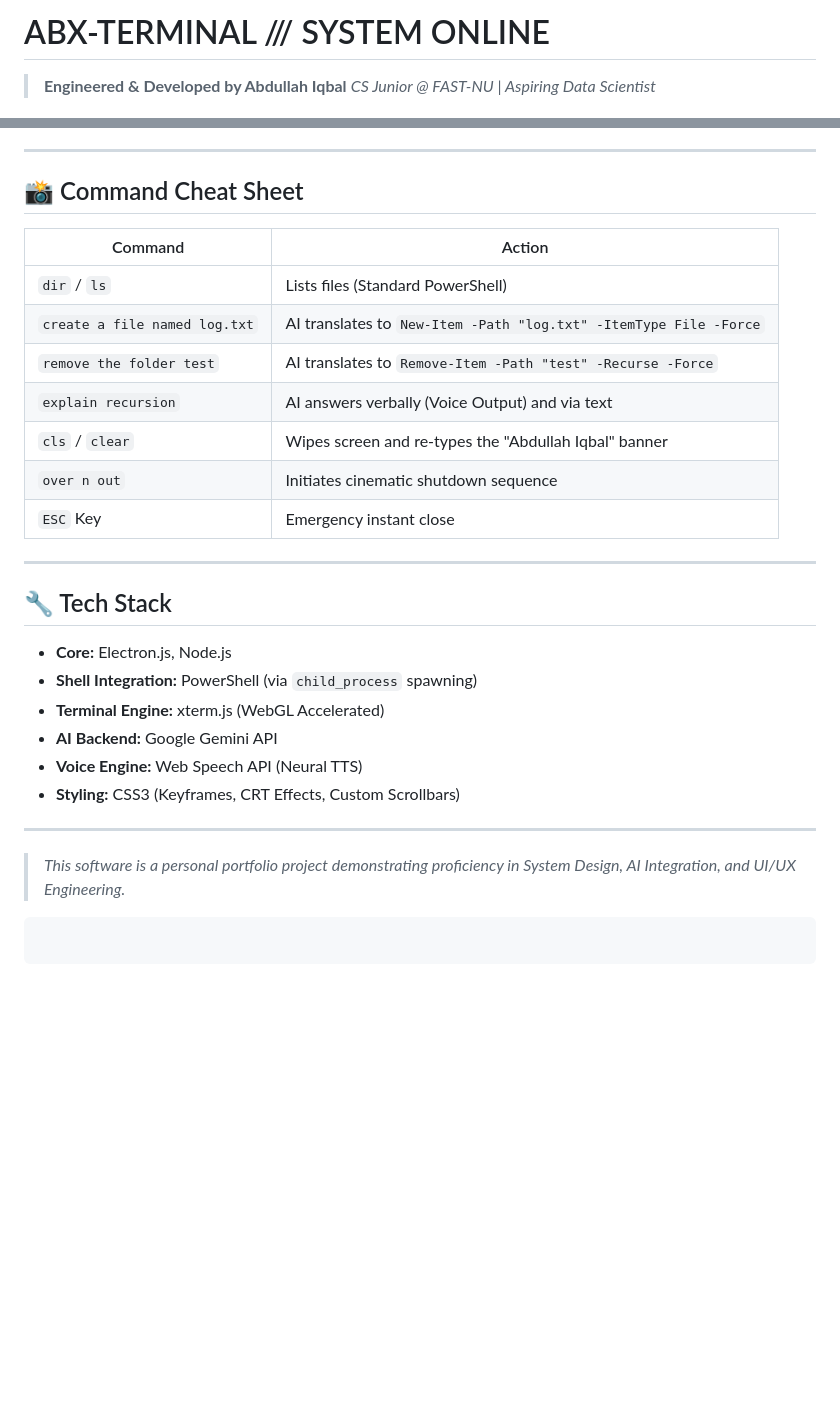
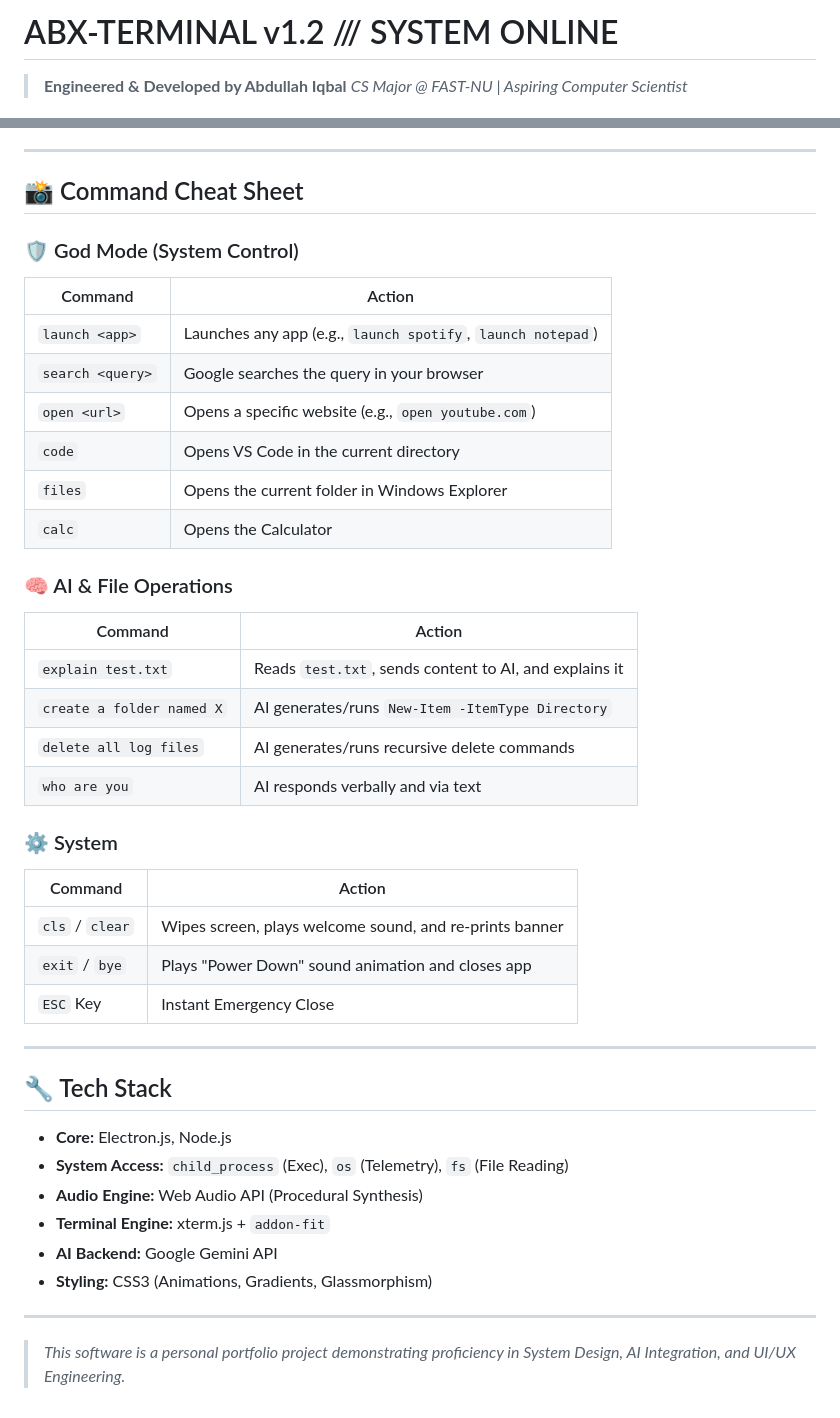
Before and after one commit to abdullahiqbal2610/abx-terminal, a Markdown page: README.md, 2 parts joined by grey strips. Rendered like a GitHub page; blank space fills up the shorter version.

Commit message:
Revise README for ABX-Terminal v1.2
Updated version information, improved feature descriptions, and modified download instructions.

````diff
--- a/README.md
+++ b/README.md
@@ -1,6 +1,5 @@
-
-# ABX-TERMINAL /// SYSTEM ONLINE
+# ABX-TERMINAL v1.2 /// SYSTEM ONLINE
 
 > **Engineered & Developed by Abdullah Iqbal**
-> *CS Junior @ FAST-NU | Aspiring Data Scientist*
+> *CS Major @ FAST-NU | Aspiring Computer Scientist*
 
@@ -94,31 +60,42 @@ npm run make
 
 ## 📸 Command Cheat Sheet
 
+### 🛡️ God Mode (System Control)
 | Command | Action |
 | --- | --- |
-| `dir` / `ls` | Lists files (Standard PowerShell) |
-| `create a file named log.txt` | AI translates to `New-Item -Path "log.txt" -ItemType File -Force` |
-| `remove the folder test` | AI translates to `Remove-Item -Path "test" -Recurse -Force` |
-| `explain recursion` | AI answers verbally (Voice Output) and via text |
-| `cls` / `clear` | Wipes screen and re-types the "Abdullah Iqbal" banner |
-| `over n out` | Initiates cinematic shutdown sequence |
-| `ESC` Key | Emergency instant close |
+| `launch <app>` | Launches any app (e.g., `launch spotify`, `launch notepad`) |
+| `search <query>` | Google searches the query in your browser |
+| `open <url>` | Opens a specific website (e.g., `open youtube.com`) |
+| `code` | Opens VS Code in the current directory |
+| `files` | Opens the current folder in Windows Explorer |
+| `calc` | Opens the Calculator |
+
+### 🧠 AI & File Operations
+| Command | Action |
+| --- | --- |
+| `explain test.txt` | Reads `test.txt`, sends content to AI, and explains it |
+| `create a folder named X` | AI generates/runs `New-Item -ItemType Directory` |
+| `delete all log files` | AI generates/runs recursive delete commands |
+| `who are you` | AI responds verbally and via text |
+
+### ⚙️ System
+| Command | Action |
+| --- | --- |
+| `cls` / `clear` | Wipes screen, plays welcome sound, and re-prints banner |
+| `exit` / `bye` | Plays "Power Down" sound animation and closes app |
+| `ESC` Key | Instant Emergency Close |
 
 ---
 
 ## 🔧 Tech Stack
 
 * **Core:** Electron.js, Node.js
-* **Shell Integration:** PowerShell (via `child_process` spawning)
-* **Terminal Engine:** xterm.js (WebGL Accelerated)
+* **System Access:** `child_process` (Exec), `os` (Telemetry), `fs` (File Reading)
+* **Audio Engine:** Web Audio API (Procedural Synthesis)
+* **Terminal Engine:** xterm.js + `addon-fit`
 * **AI Backend:** Google Gemini API
-* **Voice Engine:** Web Speech API (Neural TTS)
-* **Styling:** CSS3 (Keyframes, CRT Effects, Custom Scrollbars)
+* **Styling:** CSS3 (Animations, Gradients, Glassmorphism)
 
 ---
 
 > *This software is a personal portfolio project demonstrating proficiency in System Design, AI Integration, and UI/UX Engineering.*
-
-```
-
-```
````
Also changed, not shown: other parts of README.md (+30 -63 lines).
